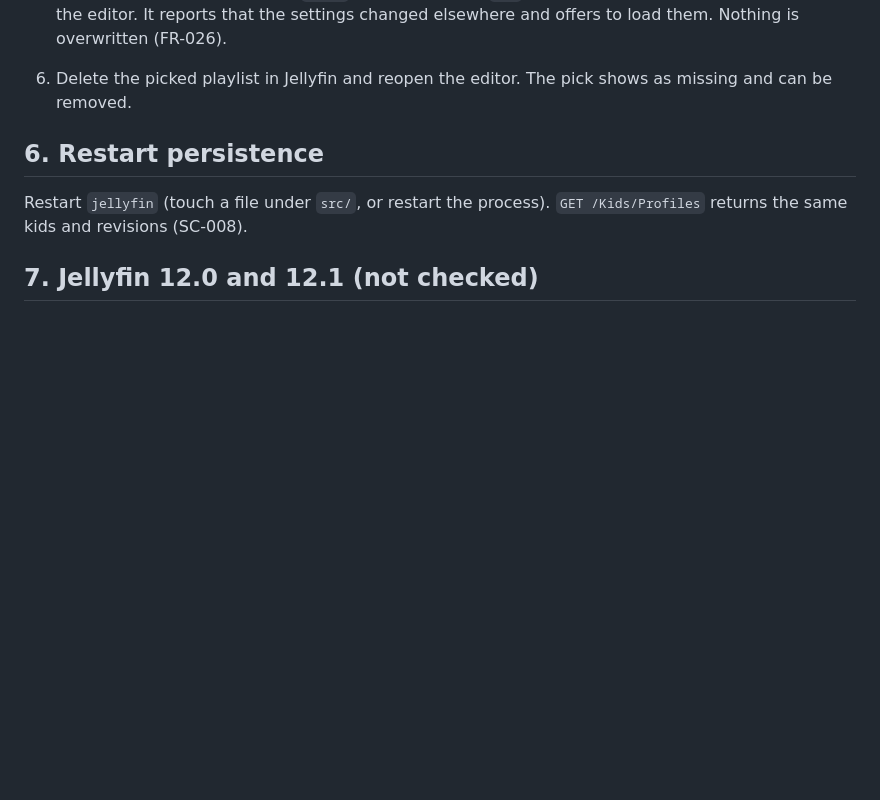
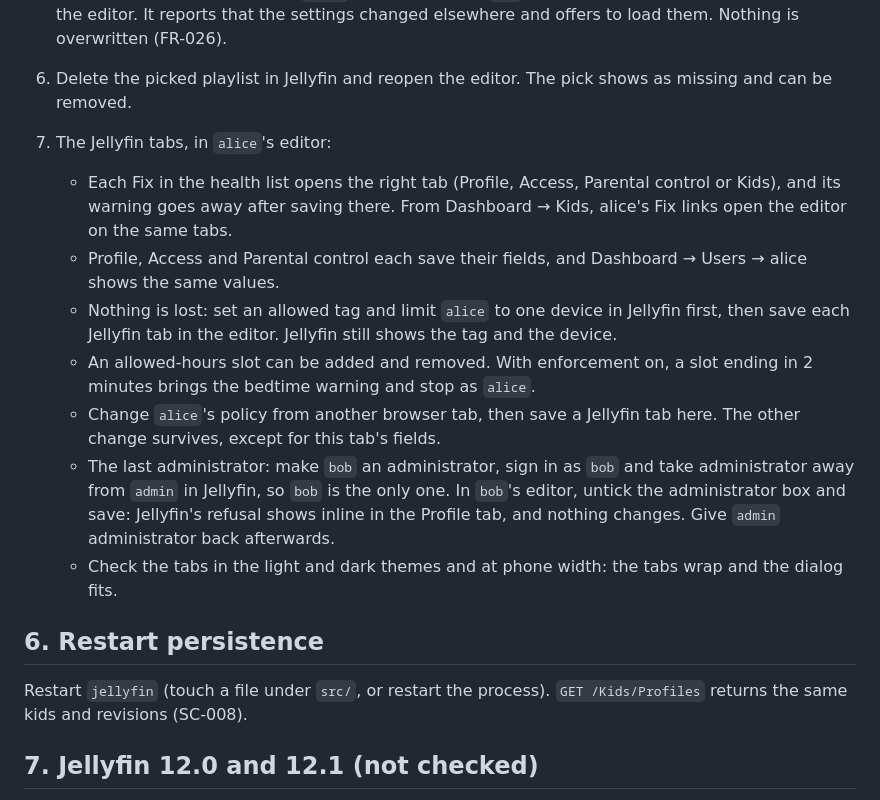
Before and after one commit to aldoborrero/jellyfin-kids, a Markdown page: specs/001-kids-plugin-foundation/quickstart.md, the part around the change. GitHub-like rendering; blank space fills up the shorter version.

```diff
--- a/specs/001-kids-plugin-foundation/quickstart.md
+++ b/specs/001-kids-plugin-foundation/quickstart.md
@@ -87,6 +87,21 @@ Expected: `GET /Kids/Profiles` no longer lists `bob`, and the log has an "Remove
    editor. It reports that the settings changed elsewhere and offers to load them. Nothing is overwritten
    (FR-026).
 6. Delete the picked playlist in Jellyfin and reopen the editor. The pick shows as missing and can be removed.
+7. The Jellyfin tabs, in `alice`'s editor:
+   - Each Fix in the health list opens the right tab (Profile, Access, Parental control or Kids), and its warning
+     goes away after saving there. From Dashboard → Kids, alice's Fix links open the editor on the same tabs.
+   - Profile, Access and Parental control each save their fields, and Dashboard → Users → alice shows the same
+     values.
+   - Nothing is lost: set an allowed tag and limit `alice` to one device in Jellyfin first, then save each Jellyfin
+     tab in the editor. Jellyfin still shows the tag and the device.
+   - An allowed-hours slot can be added and removed. With enforcement on, a slot ending in 2 minutes brings the
+     bedtime warning and stop as `alice`.
+   - Change `alice`'s policy from another browser tab, then save a Jellyfin tab here. The other change survives,
+     except for this tab's fields.
+   - The last administrator: make `bob` an administrator, sign in as `bob` and take administrator away from `admin`
+     in Jellyfin, so `bob` is the only one. In `bob`'s editor, untick the administrator box and save: Jellyfin's
+     refusal shows inline in the Profile tab, and nothing changes. Give `admin` administrator back afterwards.
+   - Check the tabs in the light and dark themes and at phone width: the tabs wrap and the dialog fits.
 
 ## 6. Restart persistence
 
```
Also changed, not shown: README.md (+6 -6 lines), docs/assets/screenshots/kid-editor-dark.png, 1 other file.
